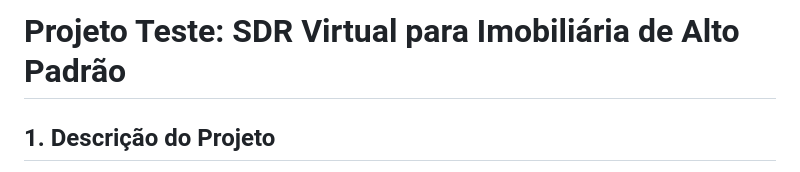
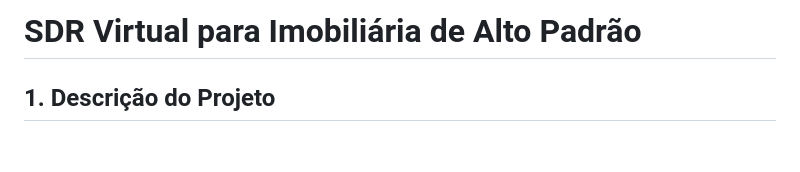
Before and after one commit to vsousadelvek/TV1, a Markdown page: README.md, the part around the change. Rendered like a GitHub page; blank space fills up the shorter version.

```diff
--- a/README.md
+++ b/README.md
@@ -1,4 +1,4 @@
-# Projeto Teste: SDR Virtual para Imobiliária de Alto Padrão
+# SDR Virtual para Imobiliária de Alto Padrão
 
 ## 1. Descrição do Projeto
 
```
